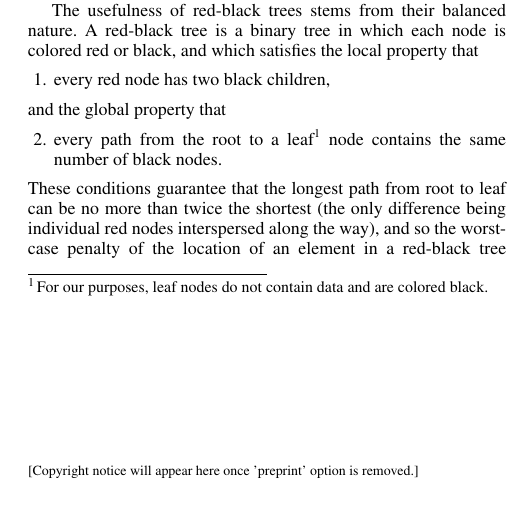
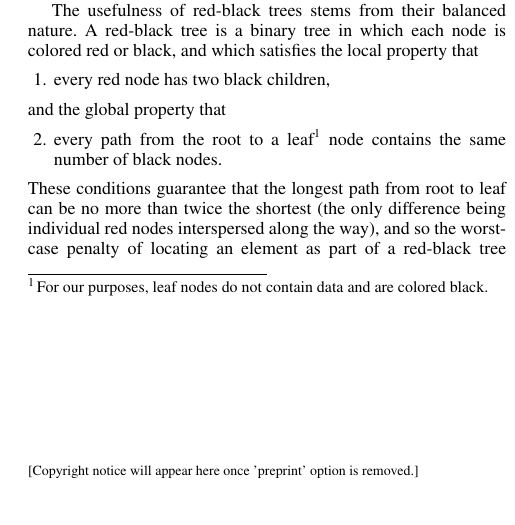
Before and after one commit to kimmyg/red-black-pearl, a LaTeX paper (red-black-pearl.tex): part of one column of page 1 of 6, cut so that both start at the same text. Compiled offline with pdfLaTeX; a missing font is replaced by an installed copy or a similar font.

Commit message:
Small changes.

```diff
--- a/red-black-pearl.tex
+++ b/red-black-pearl.tex
@@ -52,7 +52,7 @@ and the global property that
 \setcounter{enumi}{1}
 \item every path from the root to a leaf\footnote{For our purposes, leaf nodes do not contain data and are colored black.} node contains the same number of black nodes.
 \end{enumerate}
-These conditions guarantee that the longest path from root to leaf can be no more than twice the shortest (the only difference being individual red nodes interspersed along the way), and so the worst-case penalty of the location of an element in a red-black tree operation is a reasonable constant factor over that of a a perfectly balanced tree.
+These conditions guarantee that the longest path from root to leaf can be no more than twice the shortest (the only difference being individual red nodes interspersed along the way), and so the worst-case penalty of locating an element as part of a red-black tree operation is a reasonable constant factor over that of a perfectly balanced tree.
 
 Red-black trees were properly introduced into the functional world when Okasaki gave a succinct method of element insertion \cite{okasaki1999functional}. Even still, deletion has remained complex, requiring the consideration of a litany of cases and contingencies. Because of the lack of an overarching intuition, ensuring correctness has become a burden. To cope with this, authors have turned to advanced type systems \cite{kahrs2001red} and formal methods \cite{appel2011efficient}. The apparent difficulty of bearing the onus of correctness has relegated workaday functional programmers to be mere implementation consumers or to go without if their functional language lacks one.
 
```
Also changed, not shown: red-black-pearl.tex (2 more changed lines).
